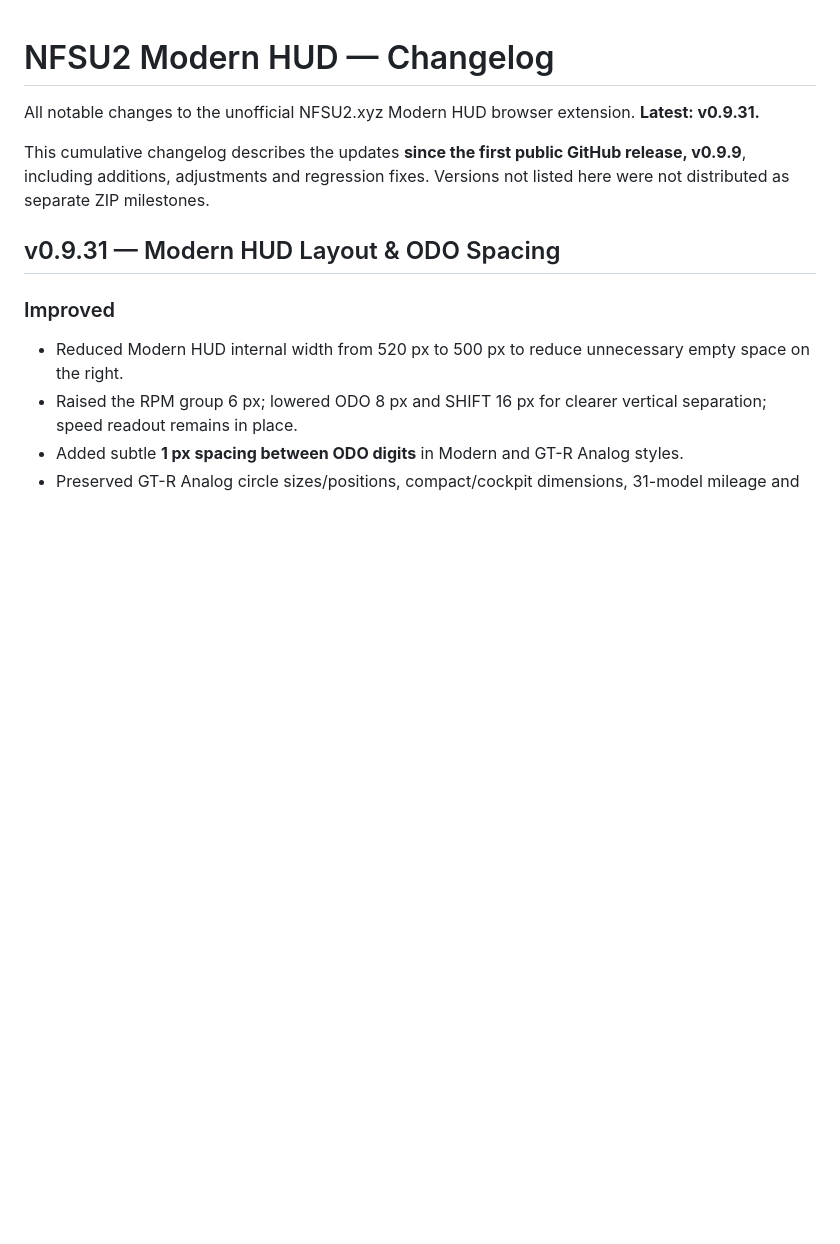
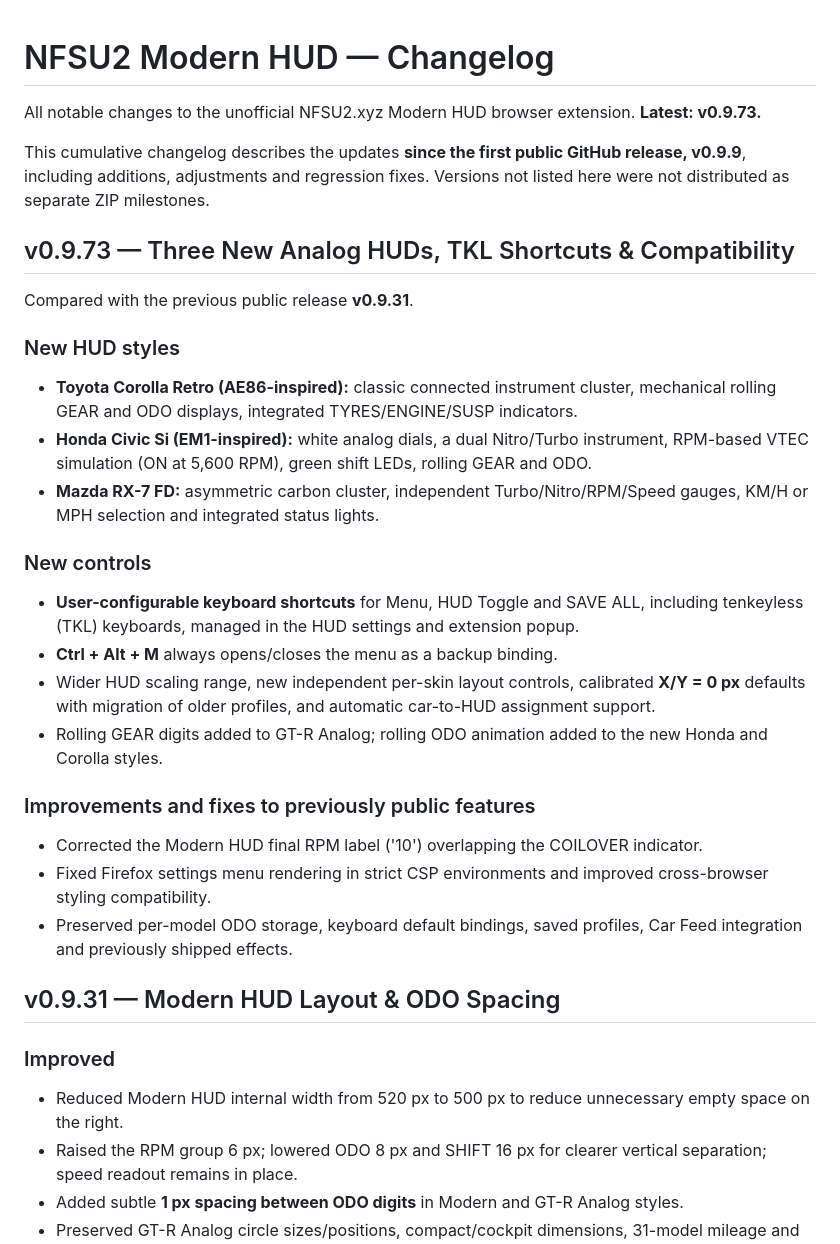
Before and after one commit to N0rMal3NNN/NFSU2-Modern-HUD, a Markdown page: CHANGELOG.md, the part around the change. Rendered like a GitHub page; blank space fills up the shorter version.

```diff
--- a/CHANGELOG.md
+++ b/CHANGELOG.md
@@ -1,8 +1,28 @@
 # NFSU2 Modern HUD — Changelog
 
-All notable changes to the unofficial NFSU2.xyz Modern HUD browser extension. **Latest: v0.9.31.**
+All notable changes to the unofficial NFSU2.xyz Modern HUD browser extension. **Latest: v0.9.73.**
 
 This cumulative changelog describes the updates **since the first public GitHub release, v0.9.9**, including additions, adjustments and regression fixes. Versions not listed here were not distributed as separate ZIP milestones.
+
+## v0.9.73 — Three New Analog HUDs, TKL Shortcuts & Compatibility
+
+Compared with the previous public release **v0.9.31**.
+
+### New HUD styles
+- **Toyota Corolla Retro (AE86-inspired):** classic connected instrument cluster, mechanical rolling GEAR and ODO displays, integrated TYRES/ENGINE/SUSP indicators.
+- **Honda Civic Si (EM1-inspired):** white analog dials, a dual Nitro/Turbo instrument, RPM-based VTEC simulation (ON at 5,600 RPM), green shift LEDs, rolling GEAR and ODO.
+- **Mazda RX-7 FD:** asymmetric carbon cluster, independent Turbo/Nitro/RPM/Speed gauges, KM/H or MPH selection and integrated status lights.
+
+### New controls
+- **User-configurable keyboard shortcuts** for Menu, HUD Toggle and SAVE ALL, including tenkeyless (TKL) keyboards, managed in the HUD settings and extension popup.
+- **Ctrl + Alt + M** always opens/closes the menu as a backup binding.
+- Wider HUD scaling range, new independent per-skin layout controls, calibrated **X/Y = 0 px** defaults with migration of older profiles, and automatic car-to-HUD assignment support.
+- Rolling GEAR digits added to GT-R Analog; rolling ODO animation added to the new Honda and Corolla styles.
+
+### Improvements and fixes to previously public features
+- Corrected the Modern HUD final RPM label ('10') overlapping the COILOVER indicator.
+- Fixed Firefox settings menu rendering in strict CSP environments and improved cross-browser styling compatibility.
+- Preserved per-model ODO storage, keyboard default bindings, saved profiles, Car Feed integration and previously shipped effects.
 
 ## v0.9.31 — Modern HUD Layout & ODO Spacing
 
```
Also changed, not shown: INSTALLATION.md (+6 -3 lines), README.md (+36 -24 lines), RELEASE_NOTES_v0.9.73.md (added, +99 -0 lines), assets/honda-civic-si-v0.9.73.jpg (added), assets/mazda-rx7-v0.9.73.jpg (added), 13 other files.
